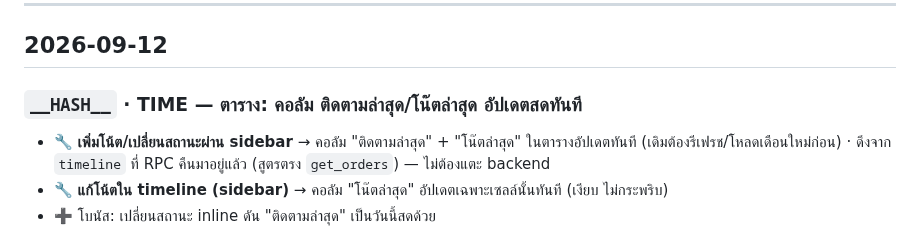
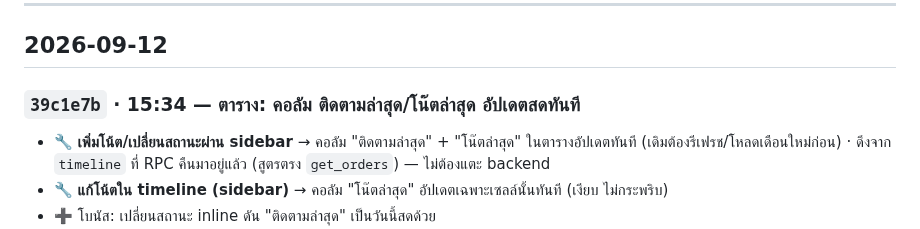
Before and after one commit to faceadvance/face-advance-monthly-orders, a Markdown page: Face Advance Monthly orders/CHANGELOG.md, the part around the change. Drawn GitHub-style.

Commit message:
docs: เติม hash CHANGELOG (39c1e7b)

```diff
--- a/Face Advance Monthly orders/CHANGELOG.md
+++ b/Face Advance Monthly orders/CHANGELOG.md
@@ -7,7 +7,7 @@
 
 ## 2026-09-12
 
-### `__HASH__` · __TIME__ — ตาราง: คอลัม ติดตามล่าสุด/โน๊ตล่าสุด อัปเดตสดทันที
+### `39c1e7b` · 15:34 — ตาราง: คอลัม ติดตามล่าสุด/โน๊ตล่าสุด อัปเดตสดทันที
 - 🔧 **เพิ่มโน้ต/เปลี่ยนสถานะผ่าน sidebar** → คอลัม "ติดตามล่าสุด" + "โน๊ตล่าสุด" ในตารางอัปเดตทันที (เดิมต้องรีเฟรช/โหลดเดือนใหม่ก่อน) · ดึงจาก `timeline` ที่ RPC คืนมาอยู่แล้ว (สูตรตรง `get_orders`) — ไม่ต้องแตะ backend
 - 🔧 **แก้โน้ตใน timeline (sidebar)** → คอลัม "โน๊ตล่าสุด" อัปเดตเฉพาะเซลล์นั้นทันที (เงียบ ไม่กระพริบ)
 - ➕ โบนัส: เปลี่ยนสถานะ inline ดัน "ติดตามล่าสุด" เป็นวันนี้สดด้วย
```
